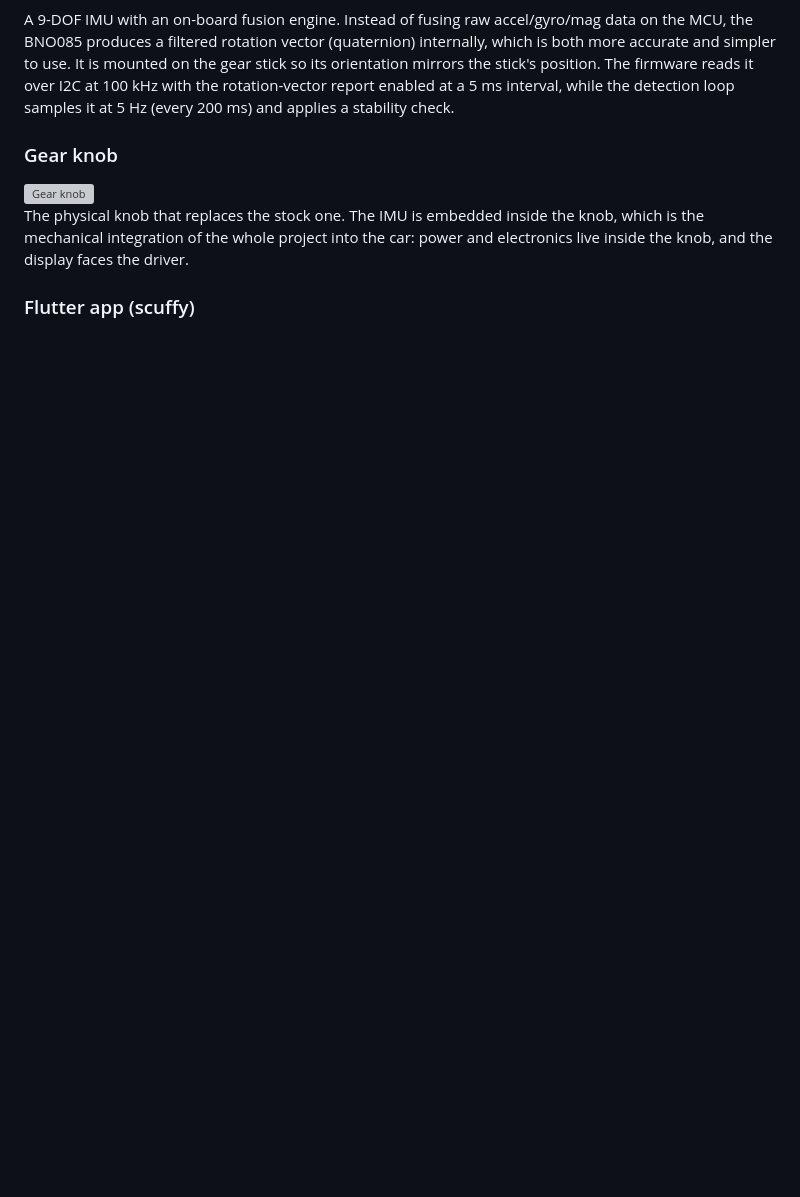
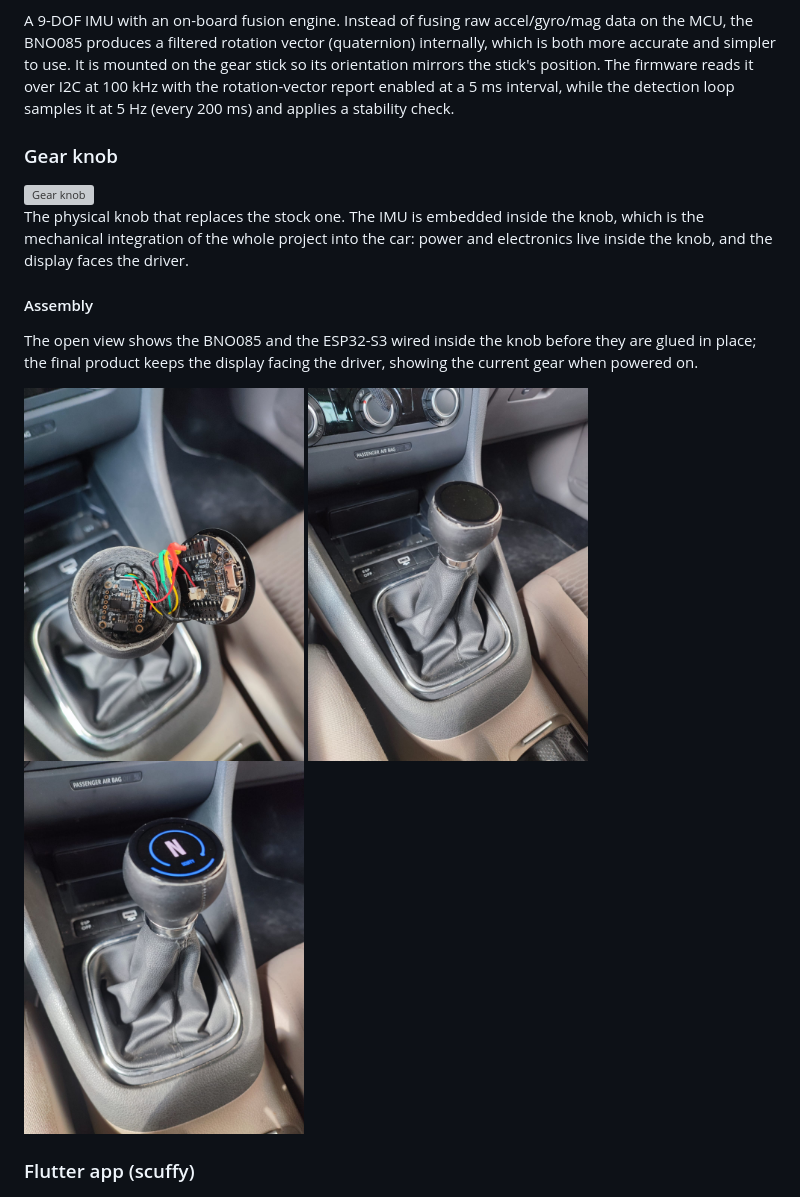
Before and after one commit to Scuffy-sh/DigitalGearKnob, a Markdown page: README.md, the part around the change. Drawn GitHub-style; pictures changed too: images/knob-final-off.jpeg (added), images/knob-final-on.jpeg (added), images/knob-open.jpeg (added); blank space fills up the shorter version; grey boxes are pictures that could not be loaded.

```diff
--- a/README.md
+++ b/README.md
@@ -72,6 +72,16 @@ A 9-DOF IMU with an on-board fusion engine. Instead of fusing raw accel/gyro/mag
 <img src="images/gear-knob.avif" width="400" alt="Gear knob">
 
 The physical knob that replaces the stock one. The IMU is embedded inside the knob, which is the mechanical integration of the whole project into the car: power and electronics live inside the knob, and the display faces the driver.
+
+#### Assembly
+
+The open view shows the BNO085 and the ESP32-S3 wired inside the knob before they are glued in place; the final product keeps the display facing the driver, showing the current gear when powered on.
+
+<img src="images/knob-open.jpeg" width="280" alt="Knob open: BNO085 and ESP32-S3 wired inside">
+
+<img src="images/knob-final-off.jpeg" width="280" alt="Final knob, display off">
+
+<img src="images/knob-final-on.jpeg" width="280" alt="Final knob, display on">
 
 ### Flutter app (scuffy)
 
```
Also changed, not shown: README_ES.md (+10 -0 lines).
